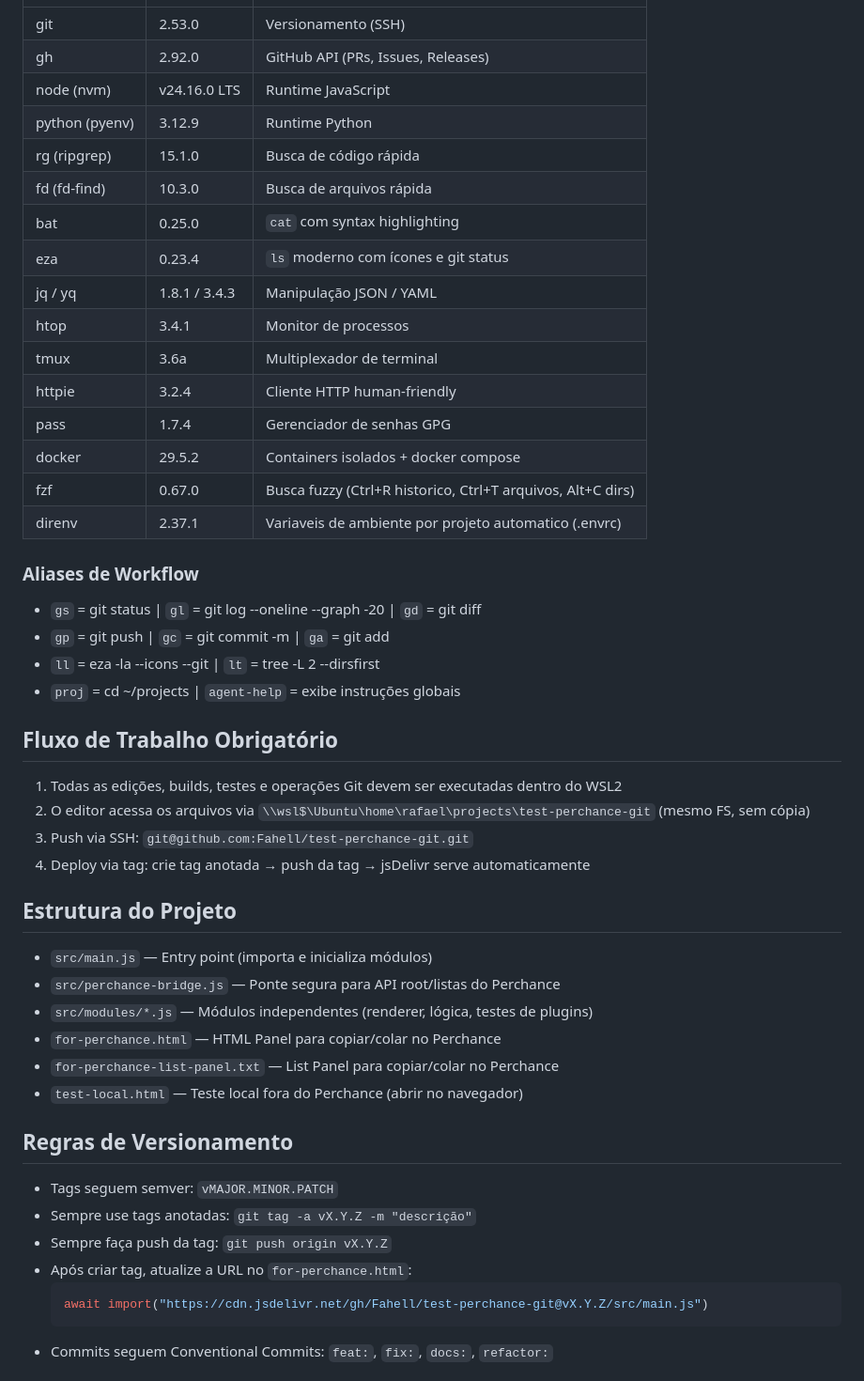
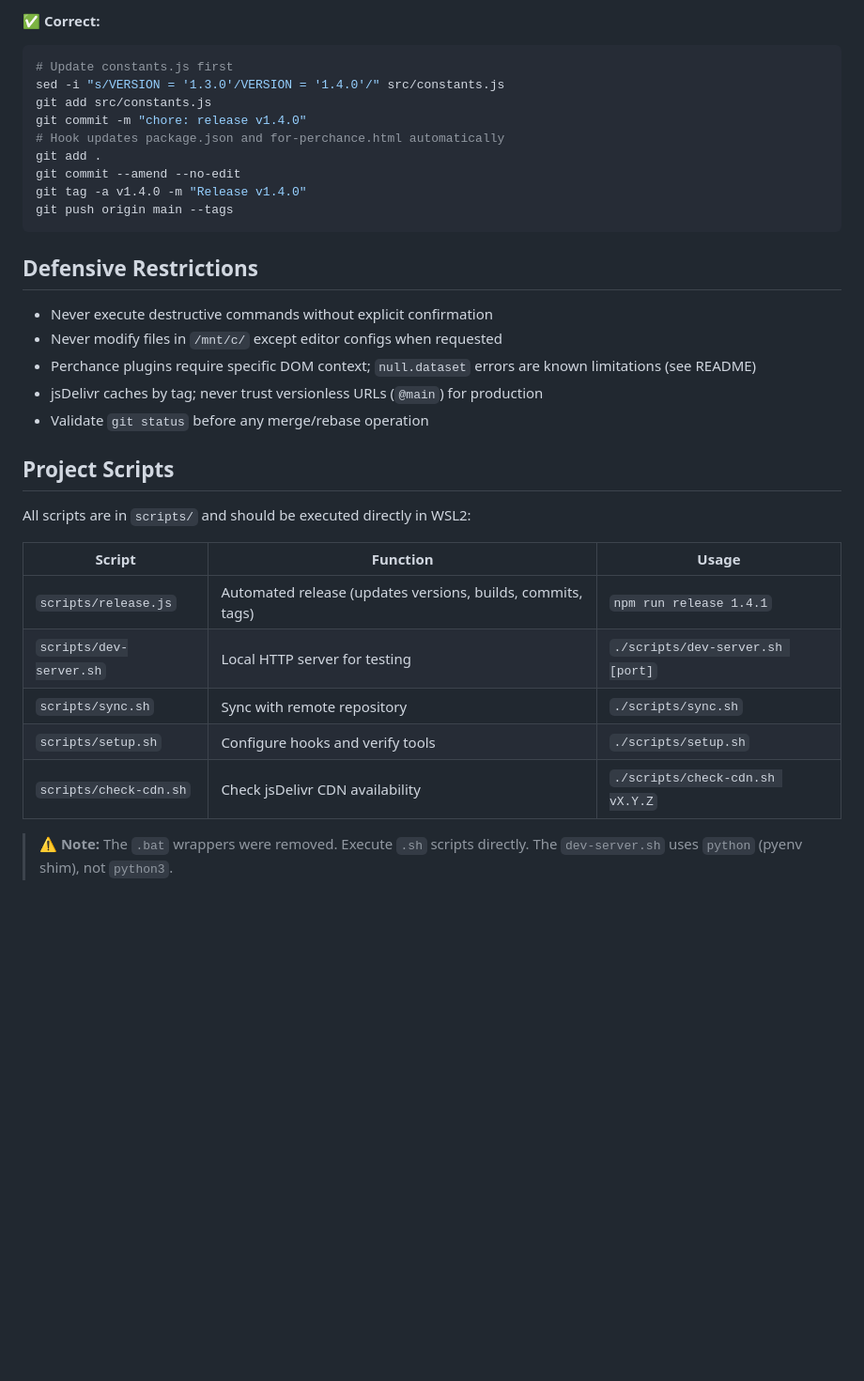
Before and after one commit to Fahell/test-perchance-git, a Markdown page: AGENTS.md, the part around one of its changes. Shown at 94% size. GitHub-like rendering; blank space fills up the shorter version.

````diff
--- a/AGENTS.md
+++ b/AGENTS.md
@@ -23,52 +77,36 @@ Este documento define o contexto operacional obrigatório para qualquer agente d
+✅ **Correct:**
+```bash
+# Update constants.js first
+sed -i "s/VERSION = '1.3.0'/VERSION = '1.4.0'/" src/constants.js
+git add src/constants.js
+git commit -m "chore: release v1.4.0"
+# Hook updates package.json and for-perchance.html automatically
+git add .
+git commit --amend --no-edit
+git tag -a v1.4.0 -m "Release v1.4.0"
+git push origin main --tags
+```
+
+## Defensive Restrictions
+
+- Never execute destructive commands without explicit confirmation
+- Never modify files in `/mnt/c/` except editor configs when requested
+- Perchance plugins require specific DOM context; `null.dataset` errors are known limitations (see README)
+- jsDelivr caches by tag; never trust versionless URLs (`@main`) for production
+- Validate `git status` before any merge/rebase operation
+
+## Project Scripts
+
+All scripts are in `scripts/` and should be executed directly in WSL2:
+
+| Script | Function | Usage |
 |---|---|---|
-| git | 2.53.0 | Versionamento (SSH) |
-| gh | 2.92.0 | GitHub API (PRs, Issues, Releases) |
-| node (nvm) | v24.16.0 LTS | Runtime JavaScript |
-| python (pyenv) | 3.12.9 | Runtime Python |
-| rg (ripgrep) | 15.1.0 | Busca de código rápida |
-| fd (fd-find) | 10.3.0 | Busca de arquivos rápida |
-| bat | 0.25.0 | `cat` com syntax highlighting |
-| eza | 0.23.4 | `ls` moderno com ícones e git status |
-| jq / yq | 1.8.1 / 3.4.3 | Manipulação JSON / YAML |
-| htop | 3.4.1 | Monitor de processos |
-| tmux | 3.6a | Multiplexador de terminal |
-| httpie | 3.2.4 | Cliente HTTP human-friendly |
-| pass | 1.7.4 | Gerenciador de senhas GPG |
-| docker | 29.5.2 | Containers isolados + docker compose |
-| fzf | 0.67.0 | Busca fuzzy (Ctrl+R historico, Ctrl+T arquivos, Alt+C dirs) |
-| direnv | 2.37.1 | Variaveis de ambiente por projeto automatico (.envrc) |
+| `scripts/release.js` | Automated release (updates versions, builds, commits, tags) | `npm run release 1.4.1` |
+| `scripts/dev-server.sh` | Local HTTP server for testing | `./scripts/dev-server.sh [port]` |
+| `scripts/sync.sh` | Sync with remote repository | `./scripts/sync.sh` |
+| `scripts/setup.sh` | Configure hooks and verify tools | `./scripts/setup.sh` |
+| `scripts/check-cdn.sh` | Check jsDelivr CDN availability | `./scripts/check-cdn.sh vX.Y.Z` |
 
-### Aliases de Workflow
+> ⚠️ **Note:** The `.bat` wrappers were removed. Execute `.sh` scripts directly.
+> The `dev-server.sh` uses `python` (pyenv shim), not `python3`.
 
-- `gs` = git status | `gl` = git log --oneline --graph -20 | `gd` = git diff
-- `gp` = git push | `gc` = git commit -m | `ga` = git add
-- `ll` = eza -la --icons --git | `lt` = tree -L 2 --dirsfirst
-- `proj` = cd ~/projects | `agent-help` = exibe instruções globais
-
-## Fluxo de Trabalho Obrigatório
-
-1. Todas as edições, builds, testes e operações Git devem ser executadas dentro do WSL2
-2. O editor acessa os arquivos via `\\wsl$\Ubuntu\home\rafael\projects\test-perchance-git` (mesmo FS, sem cópia)
-3. Push via SSH: `git@github.com:Fahell/test-perchance-git.git`
-4. Deploy via tag: crie tag anotada → push da tag → jsDelivr serve automaticamente
-
-## Estrutura do Projeto
-
-- `src/main.js` — Entry point (importa e inicializa módulos)
-- `src/perchance-bridge.js` — Ponte segura para API root/listas do Perchance
-- `src/modules/*.js` — Módulos independentes (renderer, lógica, testes de plugins)
-- `for-perchance.html` — HTML Panel para copiar/colar no Perchance
-- `for-perchance-list-panel.txt` — List Panel para copiar/colar no Perchance
-- `test-local.html` — Teste local fora do Perchance (abrir no navegador)
-
-## Regras de Versionamento
-
-- Tags seguem semver: `vMAJOR.MINOR.PATCH`
-- Sempre use tags anotadas: `git tag -a vX.Y.Z -m "descrição"`
-- Sempre faça push da tag: `git push origin vX.Y.Z`
-- Após criar tag, atualize a URL no `for-perchance.html`:
-  ```js
-  await import("https://cdn.jsdelivr.net/gh/Fahell/test-perchance-git@vX.Y.Z/src/main.js")
-  ```
-- Commits seguem Conventional Commits: `feat:`, `fix:`, `docs:`, `refactor:`
-
````
Also changed, not shown: other parts of AGENTS.md (+100 -123 lines), README.md (+38 -16 lines).
